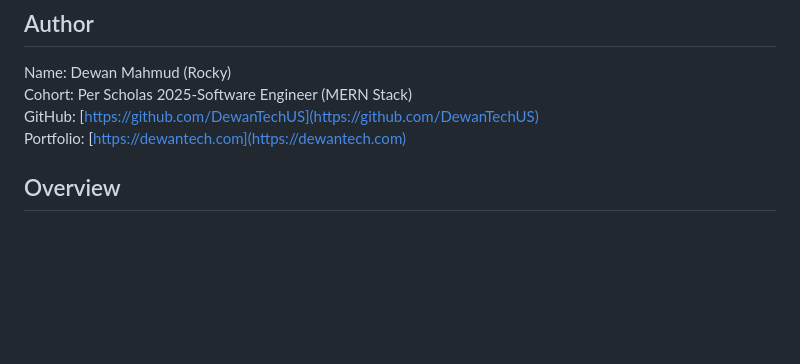
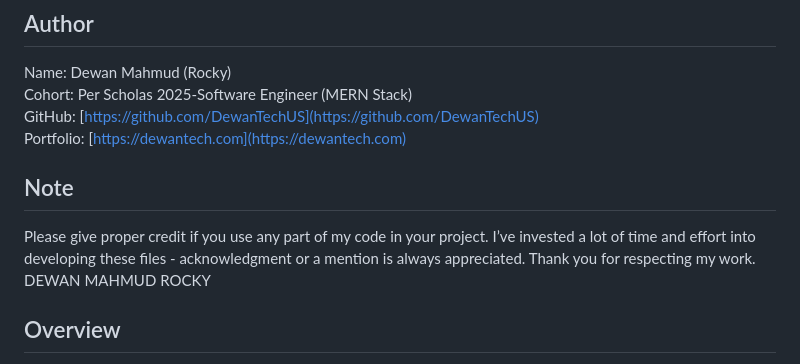
Before and after one commit to DewanTechUS/SBA_5_The_Document_Object_Model, a Markdown page: README.md, the part around the change. Drawn GitHub-style; blank space fills up the shorter version.

Commit message:
docs(readme): add author credit and usage acknowledgment note

```diff
--- a/README.md
+++ b/README.md
@@ -6,6 +6,11 @@ Name: Dewan Mahmud (Rocky)
 Cohort: Per Scholas 2025-Software Engineer (MERN Stack)
 GitHub: [https://github.com/DewanTechUS](https://github.com/DewanTechUS)
 Portfolio: [https://dewantech.com](https://dewantech.com)
+
+## Note
+Please give proper credit if you use any part of my code in your project.
+I’ve invested a lot of time and effort into developing these files - acknowledgment or a mention is always appreciated.
+Thank you for respecting my work. DEWAN MAHMUD ROCKY
 
 ## Overview
 This project is my completed work for SBA 5 — The Document Object Model (DOM).
```
